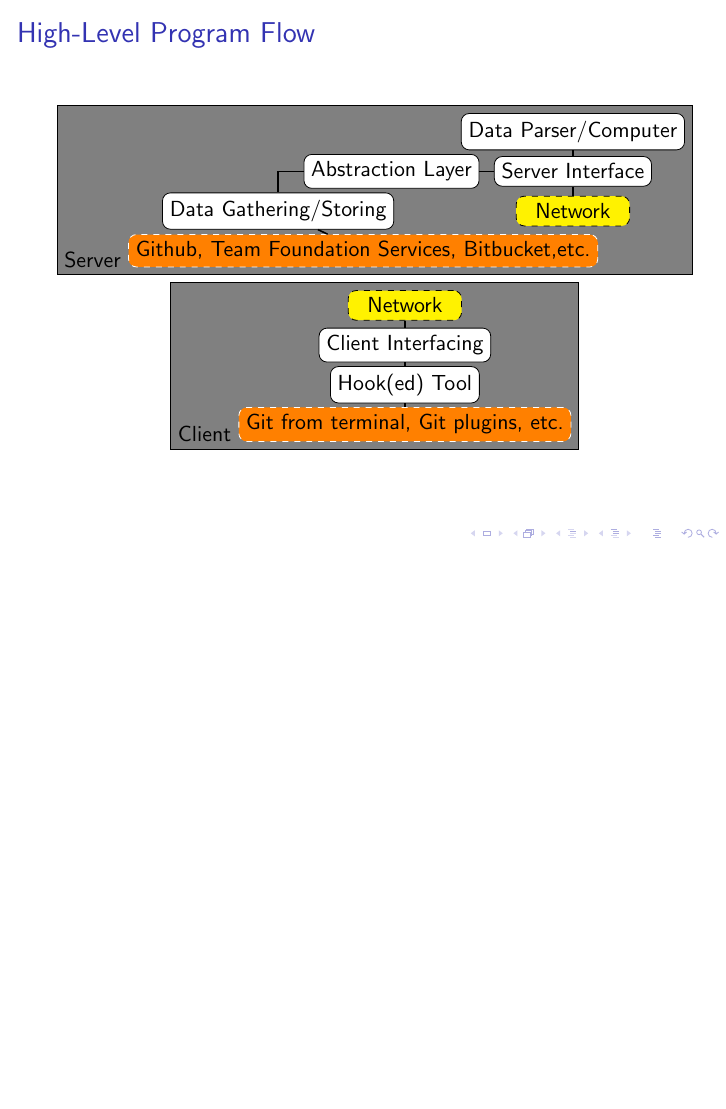
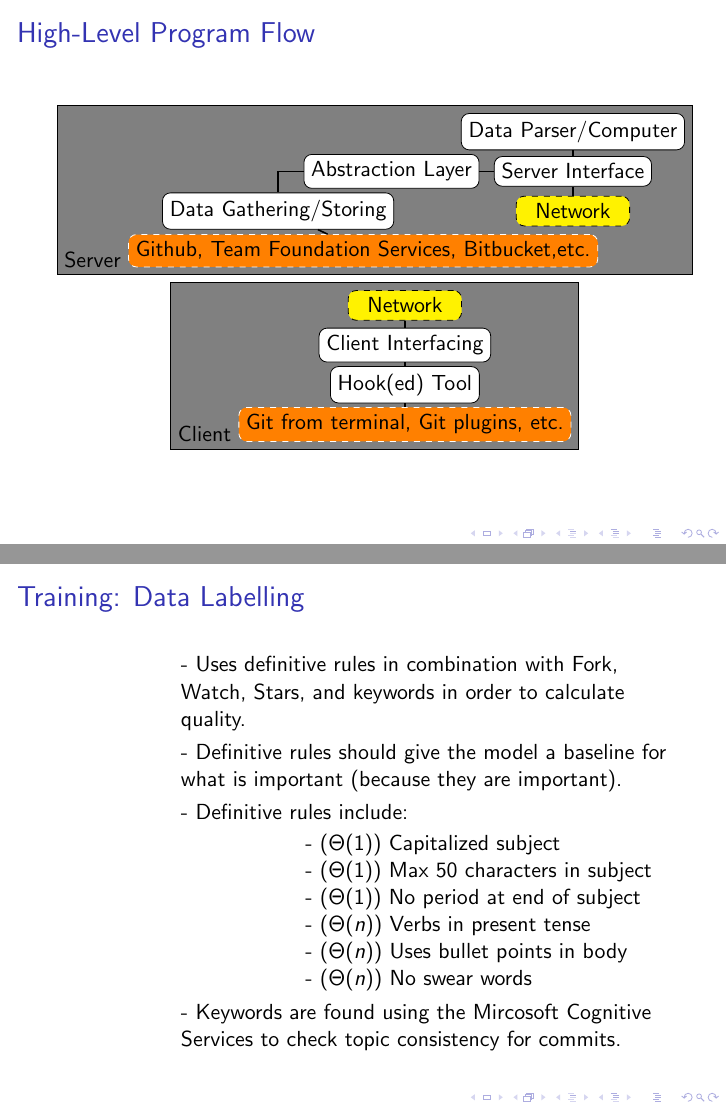
Before and after one commit to jacketsj/gitgud, LaTeX slides (outline.tex): page 1 of 2 before the commit and pages 3 and 4 of 5 after it, the two joined at a grey line, the shorter picture padded with empty space. Compiled offline with pdfLaTeX.

Commit message:
Add title page, labelling process page
- Sources for training data extraction listed
- Alphabetical authorship list on title page
- Data labelling procedure described
- Give definitive rule complexity

```diff
--- a/outline.tex
+++ b/outline.tex
@@ -57,6 +82,28 @@
 
 \begin{frame}
 
+\frametitle{Training: Data Labelling}
+	\begin{description}
+		\item{-} Uses definitive rules in combination with Fork, Watch, Stars, and keywords in order to calculate quality.
+		\item{-} Definitive rules should give the model a baseline for what is important (because they are important).
+		\item{-} Definitive rules include:
+		\begin{description}
+			\item{-} ($\Theta(1)$) Capitalized subject
+			\item{-} ($\Theta(1)$) Max 50 characters in subject
+			\item{-} ($\Theta(1)$) No period at end of subject
+			%technically nlog m, where m is size of dictionary, but m is fixed
+			\item{-} ($\Theta(n)$) Verbs in present tense
+			\item{-} ($\Theta(n)$) Uses bullet points in body
+			%technically nlog m, where m is size of dictionary, but m is fixed
+			\item{-} ($\Theta(n)$) No swear words
+		\end{description}
+		\item{-} Keywords are found using the Mircosoft Cognitive Services to check topic consistency for commits.
+	\end{description}
+
+\end{frame}
+
+\begin{frame}
+
 \frametitle{Training Data Flow}
 	\tikzstyle{info} = [rectangle, minimum width=.5cm, minimum height=.5cm, text centered, draw=black, fill=violet]
 	\tikzstyle{process} = [rectangle, rounded corners, minimum width=2cm, minimum height=.5cm, text centered, draw=black, fill=white]
```
Also changed, not shown: outline.tex (27 more changed lines).
